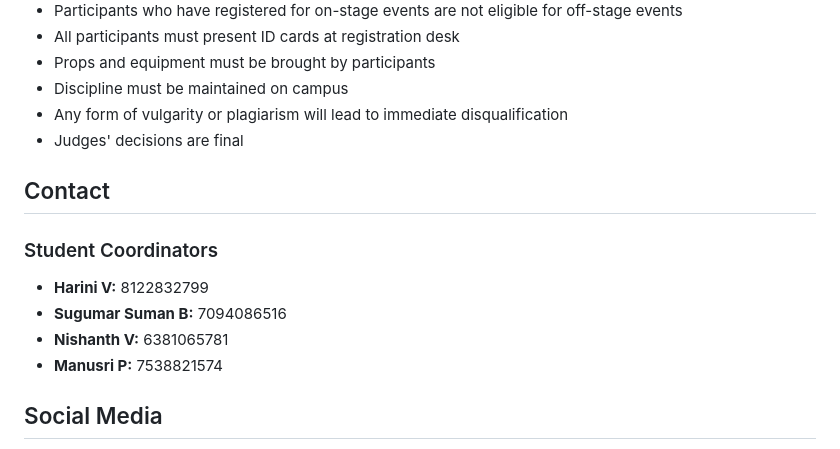
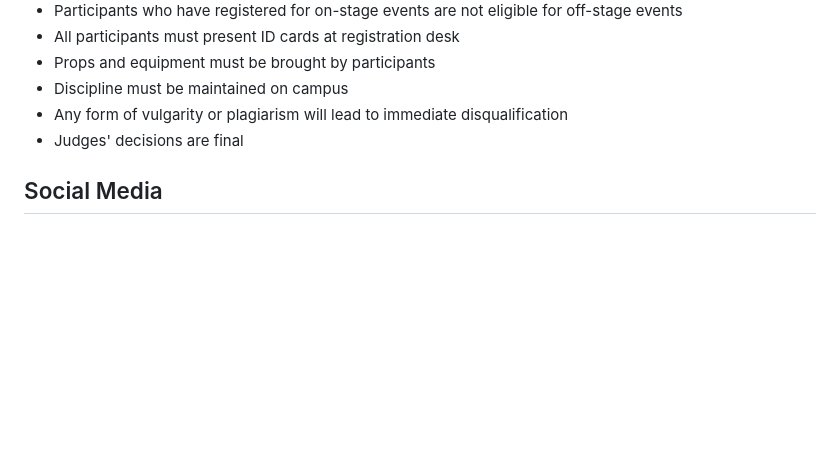
Before and after one commit to harshit9466/Matrix, a Markdown page: README.md, the part around the change. Drawn GitHub-style; blank space fills up the shorter version.

Commit message:
Created Readme
Removed contact information for student coordinators.

```diff
--- a/README.md
+++ b/README.md
@@ -128,14 +128,6 @@ Register for events at: [https://apps.veltech.edu.in/registration/matrix/reg/](h
 - Any form of vulgarity or plagiarism will lead to immediate disqualification
 - Judges' decisions are final
 
-## Contact
-
-### Student Coordinators
-- **Harini V:** 8122832799
-- **Sugumar Suman B:** 7094086516
-- **Nishanth V:** 6381065781
-- **Manusri P:** 7538821574
-
 ## Social Media
 
 - [Twitter](https://x.com/veltechofficial)
```
